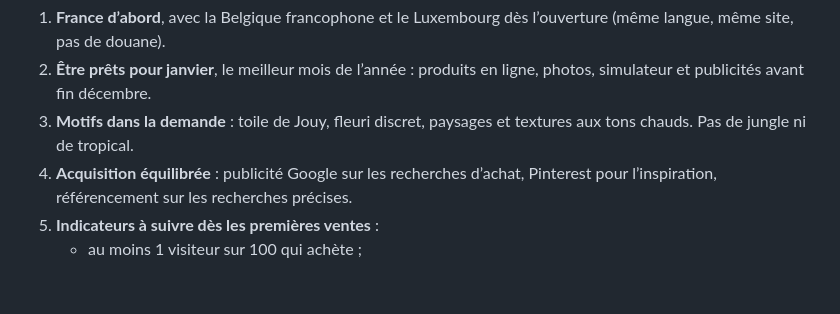
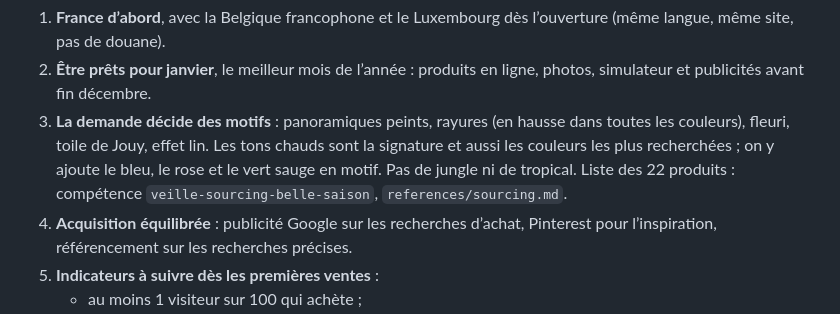
Before and after one commit to theovorbe-hub/Jarvis, a Markdown page: belle-saison/docs/etude-marche.md, the part around the change. Drawn GitHub-style; blank space fills up the shorter version.

Commit message:
Belle Saison : sélection guidée par la demande, tons chauds en signature
Demande par couleur et par motif (rayures, fleuri, toile de Jouy,
panoramique). Les tons chauds restent majoritaires (13 produits sur 22) ;
le bleu, le rose et le vert sauge entrent en motif, et le fleuri est
accepté. Liste de 22 produits répartie selon la demande.

Co-Authored-By: Claude Opus 5.5 <noreply@anthropic.com>
Claude-Session: https://claude.ai/code/session_0193izNkGiPPTjhLHhkx9awt

```diff
--- a/belle-saison/docs/etude-marche.md
+++ b/belle-saison/docs/etude-marche.md
@@ -309,8 +309,11 @@ du succès :
    langue, même site, pas de douane).
 2. **Être prêts pour janvier**, le meilleur mois de l’année : produits en ligne, photos,
    simulateur et publicités avant fin décembre.
-3. **Motifs dans la demande** : toile de Jouy, fleuri discret, paysages et textures aux tons
-   chauds. Pas de jungle ni de tropical.
+3. **La demande décide des motifs** : panoramiques peints, rayures (en hausse dans toutes les
+   couleurs), fleuri, toile de Jouy, effet lin. Les tons chauds sont la signature et aussi les
+   couleurs les plus recherchées ; on y ajoute le bleu, le rose et le vert sauge en motif. Pas
+   de jungle ni de tropical. Liste des 22 produits : compétence `veille-sourcing-belle-saison`,
+   `references/sourcing.md`.
 4. **Acquisition équilibrée** : publicité Google sur les recherches d’achat, Pinterest pour
    l’inspiration, référencement sur les recherches précises.
 5. **Indicateurs à suivre dès les premières ventes** :
```
Also changed, not shown: 2 other files.
